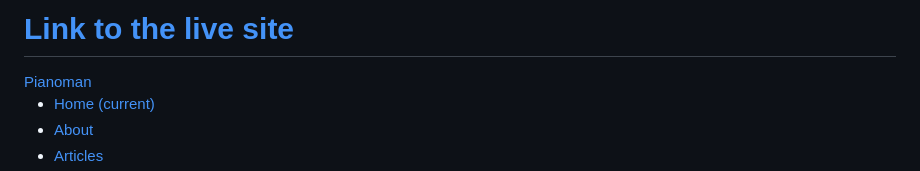
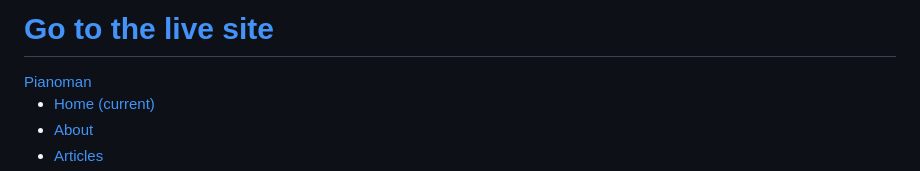
Before and after one commit to MalatjiT/Piano, a Markdown page: README.md, the part around the change. GitHub-like rendering.

```diff
--- a/README.md
+++ b/README.md
@@ -9,7 +9,7 @@
 <body>
 <div>
 <h1>
-<a href="https://malatjit.github.io/Piano/">Link to the live site</a>
+<a href="https://malatjit.github.io/Piano/">Go to the live site</a>
 </h1>
 </div>
 <nav id="banner" class="navbar navbar-expand-lg navbar-dark bg-dark">
```
